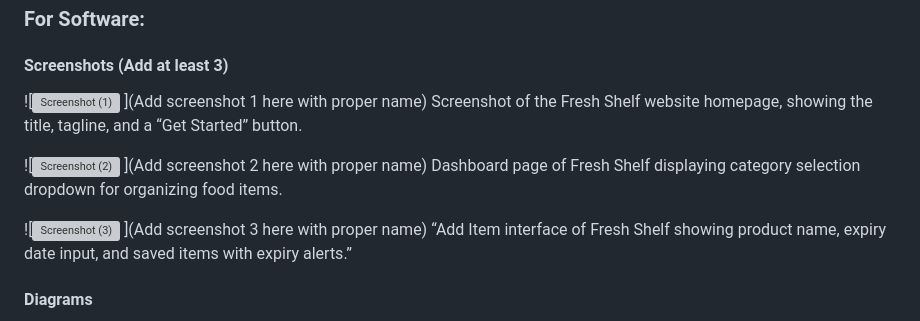
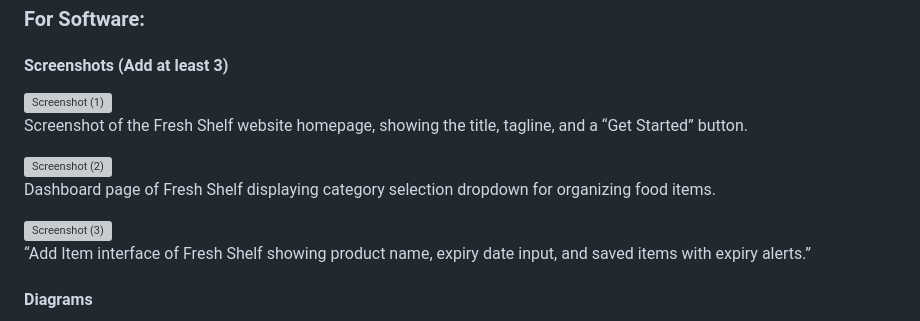
Before and after one commit to abiya-elsa-tojo/Fresh_Shelf, a Markdown page: README.md, the part around the change. Rendered like a GitHub page; grey boxes are pictures that could not be loaded.

Commit message:
Replace placeholder screenshots with actual images
Updated screenshots in README with proper descriptions.

```diff
--- a/README.md
+++ b/README.md
@@ -56,16 +56,16 @@ List the key features of your project:
 
 #### Screenshots (Add at least 3)
 
-![<img width="1366" height="768" alt="Screenshot (1)" src="https://github.com/user-attachments/assets/2e07c79e-a9cf-4e09-9869-d44ae5f6d0d8" />
-](Add screenshot 1 here with proper name)
+<img width="1366" height="768" alt="Screenshot (1)" src="https://github.com/user-attachments/assets/2e07c79e-a9cf-4e09-9869-d44ae5f6d0d8" />
+
 Screenshot of the Fresh Shelf website homepage, showing the title, tagline, and a “Get Started” button.
 
-![<img width="1366" height="768" alt="Screenshot (2)" src="https://github.com/user-attachments/assets/606e21a7-53be-4b3d-bfa7-e5e446b694d1" />
-](Add screenshot 2 here with proper name)
+<img width="1366" height="768" alt="Screenshot (2)" src="https://github.com/user-attachments/assets/606e21a7-53be-4b3d-bfa7-e5e446b694d1" />
+
 Dashboard page of Fresh Shelf displaying category selection dropdown for organizing food items.
 
-![<img width="1366" height="768" alt="Screenshot (3)" src="https://github.com/user-attachments/assets/9d916bec-43c4-4551-a000-bd36155d5dee" />
-](Add screenshot 3 here with proper name)
+<img width="1366" height="768" alt="Screenshot (3)" src="https://github.com/user-attachments/assets/9d916bec-43c4-4551-a000-bd36155d5dee" />
+
 “Add Item interface of Fresh Shelf showing product name, expiry date input, and saved items with expiry alerts.”
 
 #### Diagrams
```
